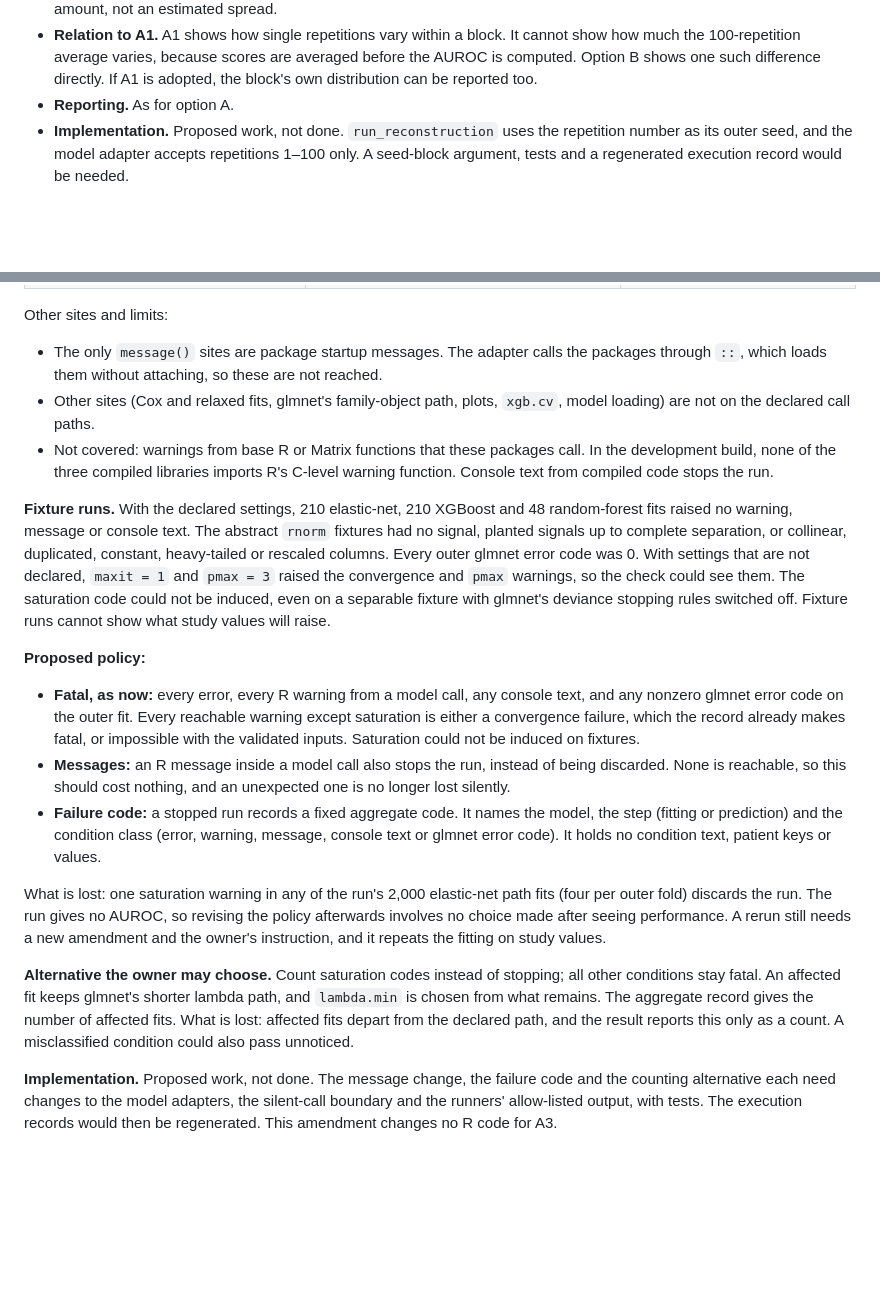
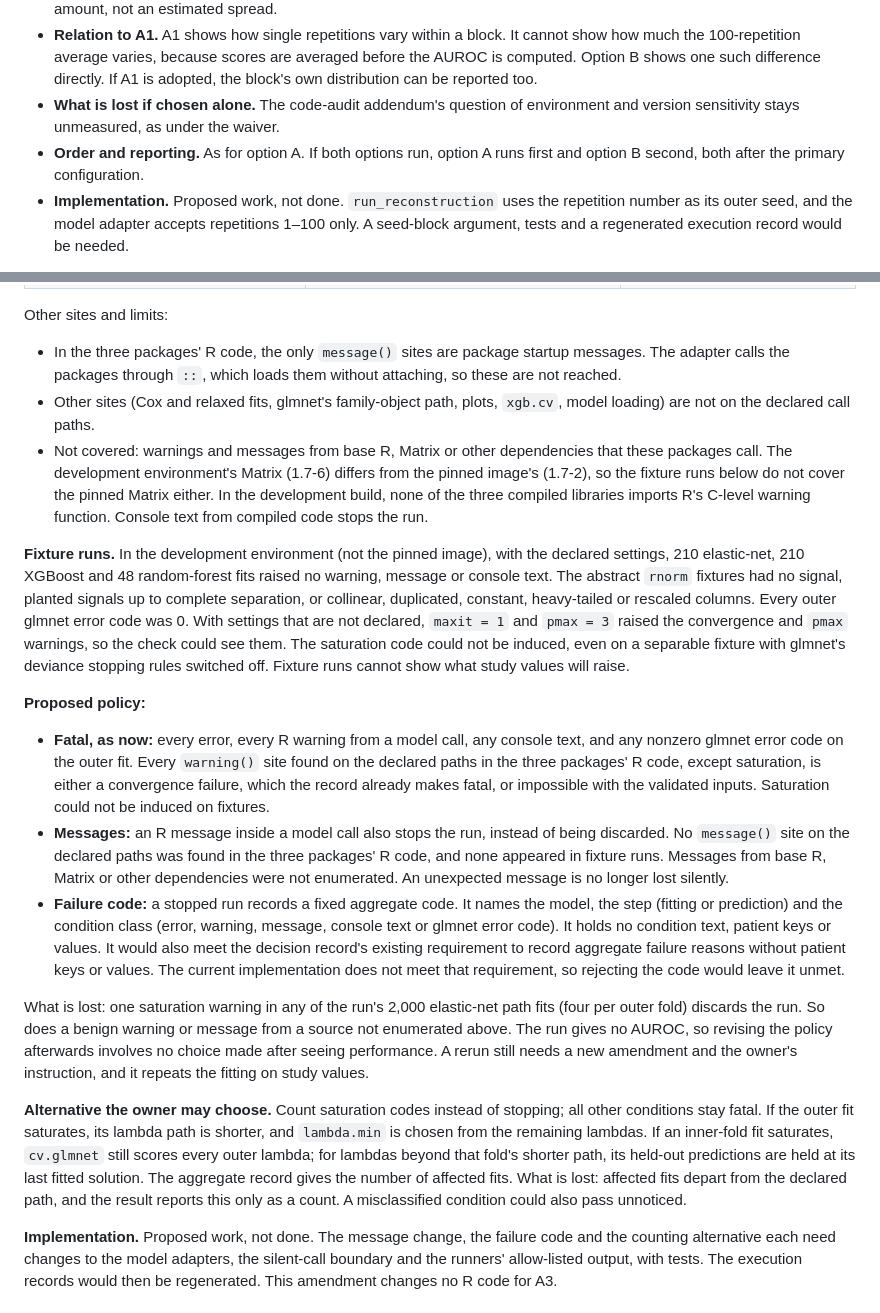
Before and after one commit to Foundation-0/project-asma, a Markdown page: protocols/pilot-001-reconstruction-amendment-1.md, 2 parts joined by grey strips. Rendered like a GitHub page; blank space fills up the shorter version.

Commit message:
Qualify A3 coverage and close review gaps in amendment 1
A3 claimed that every reachable warning was classified and that no message
was reachable. The enumeration covered only the R code of glmnet,
randomForest and xgboost, so both policy bullets now say exactly that.
"Not covered" now names warnings and messages from base R, Matrix and other
dependencies. It notes that the development Matrix (1.7-6) differs from the
pinned image's (1.7-2), and "What is lost" adds that a benign condition from
an unenumerated source would also discard the run. The fixture-run paragraph
now says it ran in the development environment, not the pinned image.

Other review points:
- Counting alternative: split by case. An outer saturation shortens the path
  that lambda.min is chosen from. An inner-fold saturation keeps every outer
  lambda scored, with that fold's predictions held at its last solution
  (buildPredmat.default and lambda.interp in glmnet 4.1-8).
- Failure code: it would also meet the decision record's existing
  requirement to record aggregate failure reasons, which the implementation
  does not meet. Rejecting the code leaves that requirement unmet.
- Option B: fixed order when both options run (A, then B, after the
  primary), and what is lost if B is chosen alone: the addendum's
  environment and version question stays unmeasured. The roadmap mirrors it.
- Contract failure-behaviour row now leads with its pending A3 status.

Documentation only; no R code, tests or counts change. The decision record
stays frozen and nothing is adopted.

Co-Authored-By: Claude Opus 5.5 <noreply@anthropic.com>
Claude-Session: https://claude.ai/code/session_01BuwmdHVixi4BxQmXNM3F6d

```diff
--- a/protocols/pilot-001-reconstruction-amendment-1.md
+++ b/protocols/pilot-001-reconstruction-amendment-1.md
@@ -134,7 +134,10 @@ The same review suggested this as having more leverage.
   cannot show how much the 100-repetition average varies, because scores are
   averaged before the AUROC is computed. Option B shows one such difference
   directly. If A1 is adopted, the block's own distribution can be reported too.
-- **Reporting.** As for option A.
+- **What is lost if chosen alone.** The code-audit addendum's question of
+  environment and version sensitivity stays unmeasured, as under the waiver.
+- **Order and reporting.** As for option A. If both options run, option A runs
+  first and option B second, both after the primary configuration.
 - **Implementation.** Proposed work, not done. `run_reconstruction` uses the
   repetition number as its outer seed, and the model adapter accepts repetitions
   1–100 only. A seed-block argument, tests and a regenerated execution record
@@ -187,51 +190,64 @@ sites lie on the declared call paths:
 | xgboost `check.booster.params`, `check.deprecation`, `xgb.train` | A repeated parameter; a partially matched deprecated argument; a native `seed` | Impossible: a fixed list of unique parameters, no extra arguments, no `seed` |
 
 Other sites and limits:
-- The only `message()` sites are package startup messages. The adapter calls the
-  packages through `::`, which loads them without attaching, so these are not
-  reached.
+- In the three packages' R code, the only `message()` sites are package startup
+  messages. The adapter calls the packages through `::`, which loads them without
+  attaching, so these are not reached.
 - Other sites (Cox and relaxed fits, glmnet's family-object path, plots,
   `xgb.cv`, model loading) are not on the declared call paths.
-- Not covered: warnings from base R or Matrix functions that these packages call.
-  In the development build, none of the three compiled libraries imports R's
-  C-level warning function. Console text from compiled code stops the run.
+- Not covered: warnings and messages from base R, Matrix or other dependencies
+  that these packages call. The development environment's Matrix (1.7-6) differs
+  from the pinned image's (1.7-2), so the fixture runs below do not cover the
+  pinned Matrix either. In the development build, none of the three compiled
+  libraries imports R's C-level warning function. Console text from compiled code
+  stops the run.
 
-**Fixture runs.** With the declared settings, 210 elastic-net, 210 XGBoost and 48
-random-forest fits raised no warning, message or console text. The abstract
-`rnorm` fixtures had no signal, planted signals up to complete separation, or
-collinear, duplicated, constant, heavy-tailed or rescaled columns. Every outer
-glmnet error code was 0. With settings that are not declared, `maxit = 1` and
-`pmax = 3` raised the convergence and `pmax` warnings, so the check could see
-them. The saturation code could not be induced, even on a separable fixture with
-glmnet's deviance stopping rules switched off. Fixture runs cannot show what
-study values will raise.
+**Fixture runs.** In the development environment (not the pinned image), with the
+declared settings, 210 elastic-net, 210 XGBoost and 48 random-forest fits raised
+no warning, message or console text. The abstract `rnorm` fixtures had no
+signal, planted signals up to complete separation, or collinear, duplicated,
+constant, heavy-tailed or rescaled columns. Every outer glmnet error code was 0.
+With settings that are not declared, `maxit = 1` and `pmax = 3` raised the
+convergence and `pmax` warnings, so the check could see them. The saturation
+code could not be induced, even on a separable fixture with glmnet's deviance
+stopping rules switched off. Fixture runs cannot show what study values will
+raise.
 
 **Proposed policy:**
 - **Fatal, as now:** every error, every R warning from a model call, any console
-  text, and any nonzero glmnet error code on the outer fit. Every reachable
-  warning except saturation is either a convergence failure, which the record
-  already makes fatal, or impossible with the validated inputs. Saturation could
-  not be induced on fixtures.
+  text, and any nonzero glmnet error code on the outer fit. Every `warning()`
+  site found on the declared paths in the three packages' R code, except
+  saturation, is either a convergence failure, which the record already makes
+  fatal, or impossible with the validated inputs. Saturation could not be
+  induced on fixtures.
 - **Messages:** an R message inside a model call also stops the run, instead of
-  being discarded. None is reachable, so this should cost nothing, and an
-  unexpected one is no longer lost silently.
+  being discarded. No `message()` site on the declared paths was found in the
+  three packages' R code, and none appeared in fixture runs. Messages from base
+  R, Matrix or other dependencies were not enumerated. An unexpected message is
+  no longer lost silently.
 - **Failure code:** a stopped run records a fixed aggregate code. It names the
   model, the step (fitting or prediction) and the condition class (error,
   warning, message, console text or glmnet error code). It holds no condition
-  text, patient keys or values.
+  text, patient keys or values. It would also meet the decision record's
+  existing requirement to record aggregate failure reasons without patient keys
+  or values. The current implementation does not meet that requirement, so
+  rejecting the code would leave it unmet.
 
 What is lost: one saturation warning in any of the run's 2,000 elastic-net path
-fits (four per outer fold) discards the run. The run gives no AUROC, so revising
+fits (four per outer fold) discards the run. So does a benign warning or message
+from a source not enumerated above. The run gives no AUROC, so revising
 the policy afterwards involves no choice made after seeing performance. A rerun
 still needs a new amendment and the owner's instruction, and it repeats the
 fitting on study values.
 
 **Alternative the owner may choose.** Count saturation codes instead of stopping;
-all other conditions stay fatal. An affected fit keeps glmnet's shorter lambda
-path, and `lambda.min` is chosen from what remains. The aggregate record gives
-the number of affected fits. What is lost: affected fits depart from the declared
-path, and the result reports this only as a count. A misclassified condition
-could also pass unnoticed.
+all other conditions stay fatal. If the outer fit saturates, its lambda path is
+shorter, and `lambda.min` is chosen from the remaining lambdas. If an inner-fold
+fit saturates, `cv.glmnet` still scores every outer lambda; for lambdas beyond
+that fold's shorter path, its held-out predictions are held at its last fitted
+solution. The aggregate record gives the number of affected fits. What is lost:
+affected fits depart from the declared path, and the result reports this only as
+a count. A misclassified condition could also pass unnoticed.
 
 **Implementation.** Proposed work, not done. The message change, the failure
 code and the counting alternative each need changes to the model adapters, the
```
Also changed, not shown: docs/roadmap.md (+3 -1 lines), protocols/pilot-001-independent-reconstruction.md (+1 -1 lines).
